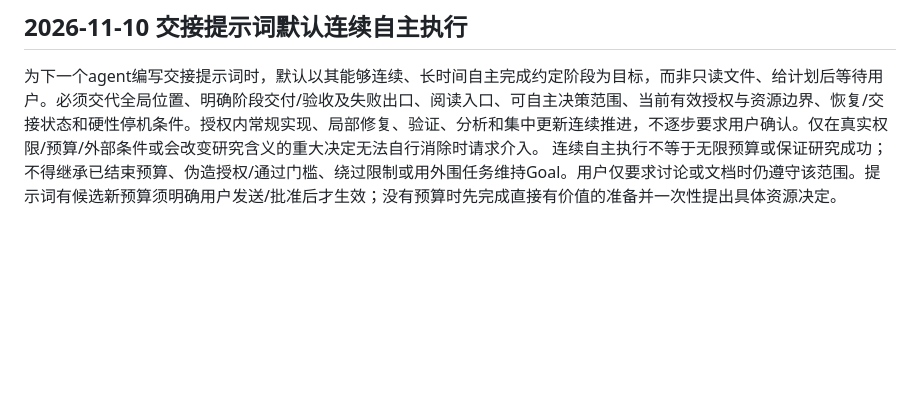
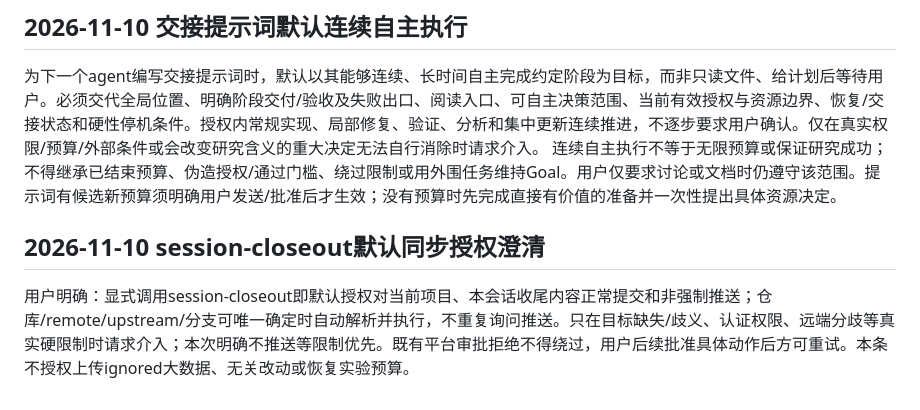
Before and after one commit to NeoChenjf/SPolar16QAM, a Markdown page: AGENTS.md, the part around the change. Rendered like a GitHub page; blank space fills up the shorter version.

```diff
--- a/AGENTS.md
+++ b/AGENTS.md
@@ -282,3 +282,7 @@ Revision metadata: revision_id=study_scope_16qam_mainline_20261010; current_stat
 ## 2026-11-10 交接提示词默认连续自主执行
 为下一个agent编写交接提示词时，默认以其能够连续、长时间自主完成约定阶段为目标，而非只读文件、给计划后等待用户。必须交代全局位置、明确阶段交付/验收及失败出口、阅读入口、可自主决策范围、当前有效授权与资源边界、恢复/交接状态和硬性停机条件。授权内常规实现、局部修复、验证、分析和集中更新连续推进，不逐步要求用户确认。仅在真实权限/预算/外部条件或会改变研究含义的重大决定无法自行消除时请求介入。
 连续自主执行不等于无限预算或保证研究成功；不得继承已结束预算、伪造授权/通过门槛、绕过限制或用外围任务维持Goal。用户仅要求讨论或文档时仍遵守该范围。提示词有候选新预算须明确用户发送/批准后才生效；没有预算时先完成直接有价值的准备并一次性提出具体资源决定。
+
+
+## 2026-11-10 session-closeout默认同步授权澄清
+用户明确：显式调用session-closeout即默认授权对当前项目、本会话收尾内容正常提交和非强制推送；仓库/remote/upstream/分支可唯一确定时自动解析并执行，不重复询问推送。只在目标缺失/歧义、认证权限、远端分歧等真实硬限制时请求介入；本次明确不推送等限制优先。既有平台审批拒绝不得绕过，用户后续批准具体动作后方可重试。本条不授权上传ignored大数据、无关改动或恢复实验预算。
```
Also changed, not shown: 周报/阶段B/B4：full-chain策略验证.md (+4 -0 lines).
